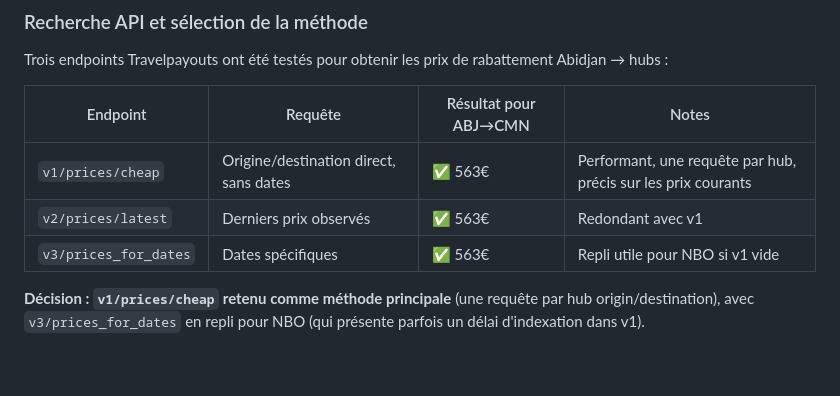
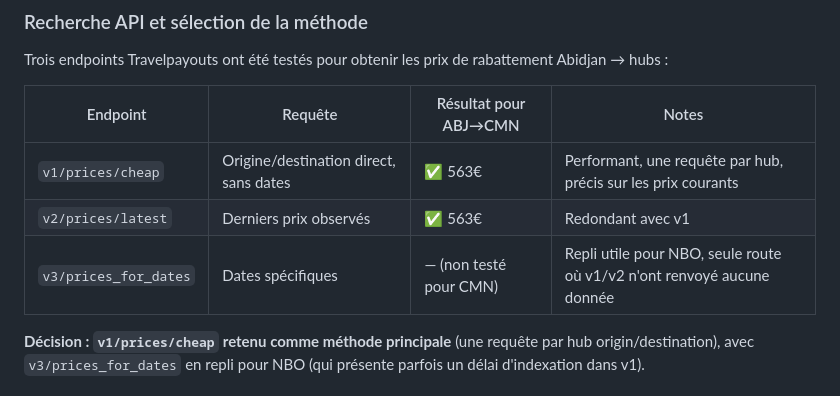
Before and after one commit to bienvenuianniv-ops/hub_deals, a Markdown page: hub_deals_AUDIT.md, the part around the change. Drawn GitHub-style; blank space fills up the shorter version.

Commit message:
Corrige la cellule fabriquee du tableau des endpoints (re-review)
La re-revue de la vague de correctifs finale a signale que la premiere
correction inventait un resultat pour v3/prices_for_dates sur ABJ->CMN,
alors que cet endpoint n'a jamais ete teste sur cette route (seul v1 et
v2 l'ont ete, tous deux avec succes). Corrige pour refleter la realite.

```diff
--- a/hub_deals_AUDIT.md
+++ b/hub_deals_AUDIT.md
@@ -210,7 +210,7 @@ Trois endpoints Travelpayouts ont été testés pour obtenir les prix de rabatte
 |---|---|---|---|
 | `v1/prices/cheap` | Origine/destination direct, sans dates | ✅ 563€ | Performant, une requête par hub, précis sur les prix courants |
 | `v2/prices/latest` | Derniers prix observés | ✅ 563€ | Redondant avec v1 |
-| `v3/prices_for_dates` | Dates spécifiques | ✅ 563€ | Repli utile pour NBO si v1 vide |
+| `v3/prices_for_dates` | Dates spécifiques | — (non testé pour CMN) | Repli utile pour NBO, seule route où v1/v2 n'ont renvoyé aucune donnée |
 
 **Décision : `v1/prices/cheap` retenu comme méthode principale** (une requête par hub origin/destination), avec `v3/prices_for_dates` en repli pour NBO (qui présente parfois un délai d'indexation dans v1).
 
```
